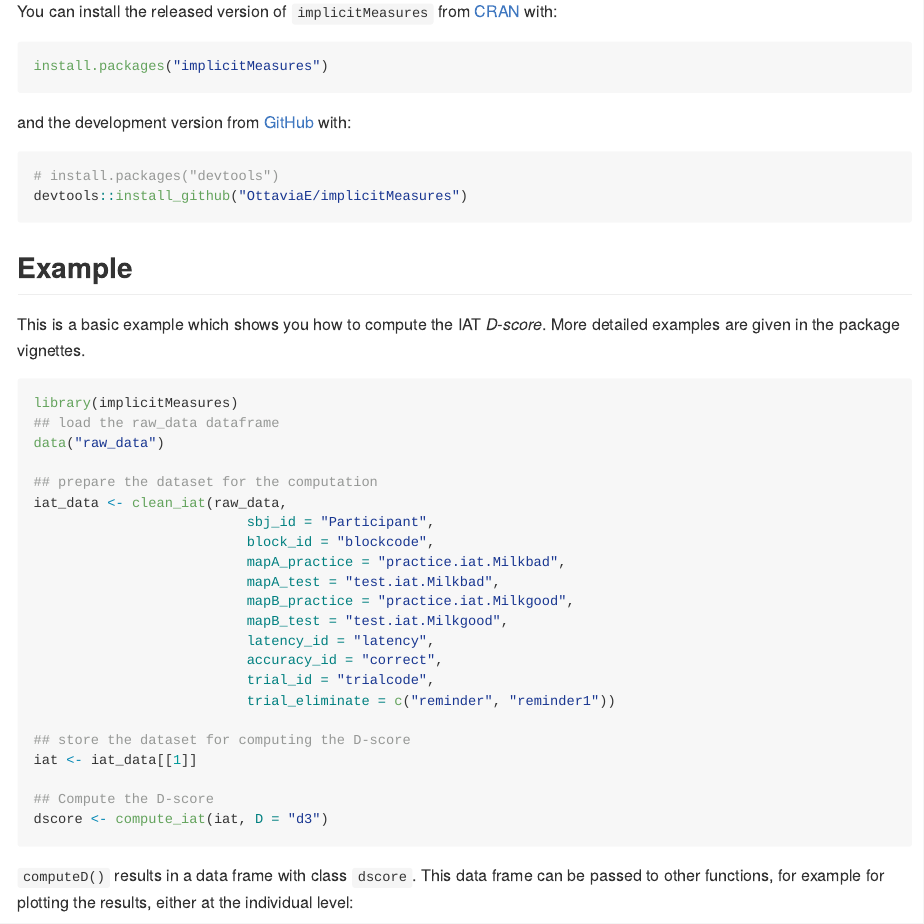
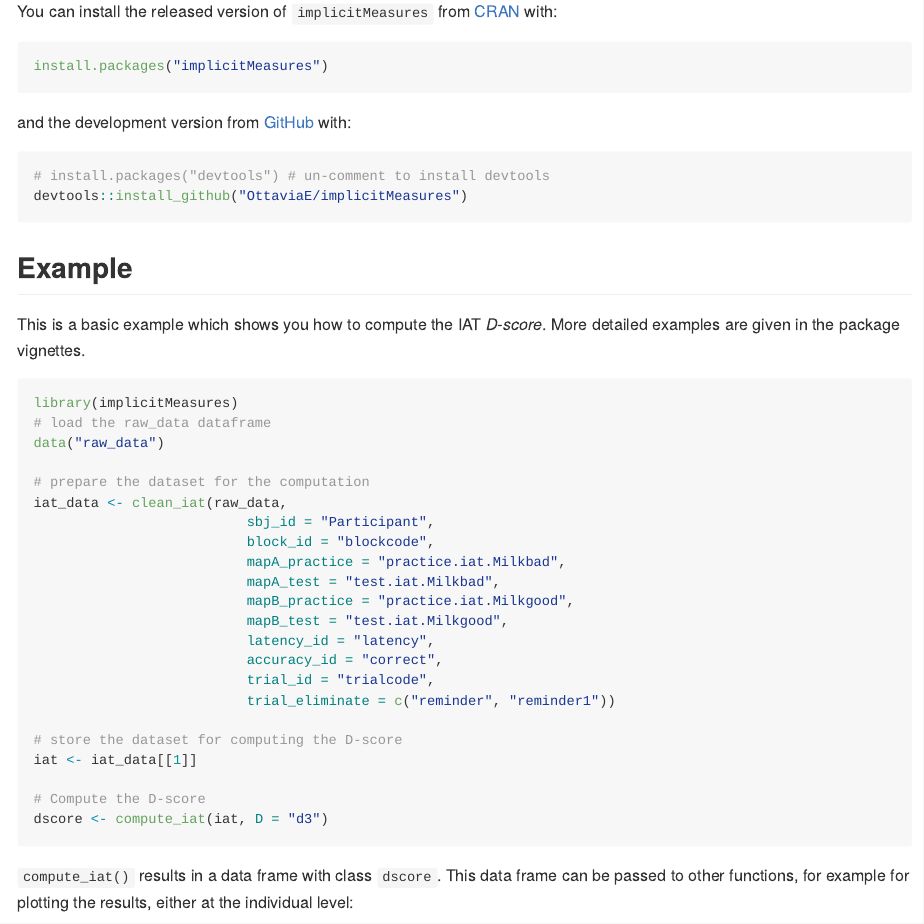
Before and after one commit to OttaviaE/implicitMeasures, an R Markdown document (README.Rmd): the page in a window 1100 px wide, from 900 px down. Rendered offline with R 4.5, knitr and Pandoc, with nearby package versions; some code elsewhere in the file could not run offline; a font, style sheet, LaTeX package, included part or bibliography that could not be used is replaced or left out; badge pictures from the web are left out.

Commit message:
README update

````diff
--- a/README.Rmd
+++ b/README.Rmd
@@ -52,7 +52,7 @@ install.packages("implicitMeasures")
 and the development version from [GitHub](https://github.com/) with:
 
 ``` r
-# install.packages("devtools")
+# install.packages("devtools") # un-comment to install devtools
 devtools::install_github("OttaviaE/implicitMeasures")
 ```
 ## Example
@@ -61,10 +61,10 @@ This is a basic example which shows you how to compute the IAT *D-score*. More d
 
 ```{r example}
 library(implicitMeasures)
-## load the raw_data dataframe
+# load the raw_data dataframe
 data("raw_data")
 
-## prepare the dataset for the computation
+# prepare the dataset for the computation
 iat_data <- clean_iat(raw_data,
                           sbj_id = "Participant",
                           block_id = "blockcode",
@@ -77,14 +77,14 @@ iat_data <- clean_iat(raw_data,
                           trial_id = "trialcode",
                           trial_eliminate = c("reminder", "reminder1"))
 
-## store the dataset for computing the D-score
+# store the dataset for computing the D-score
 iat <- iat_data[[1]]
 
-## Compute the D-score
+# Compute the D-score
 dscore <- compute_iat(iat, D = "d3")
 ```
 
-`computeD()` results in a data frame with class `dscore`. This data frame can be passed to other functions, for example for plotting the results, either at the individual level:
+`compute_iat()` results in a data frame with class `dscore`. This data frame can be passed to other functions, for example for plotting the results, either at the individual level:
 
 ```{r, echo=FALSE, fig.align='center', message=FALSE, warning=FALSE, fig.height=4, fig.width=8, fig.cap="Graphical representation of respondents' individual scores"}
 d_point(dscore,
````
Also changed, not shown: README.md.
